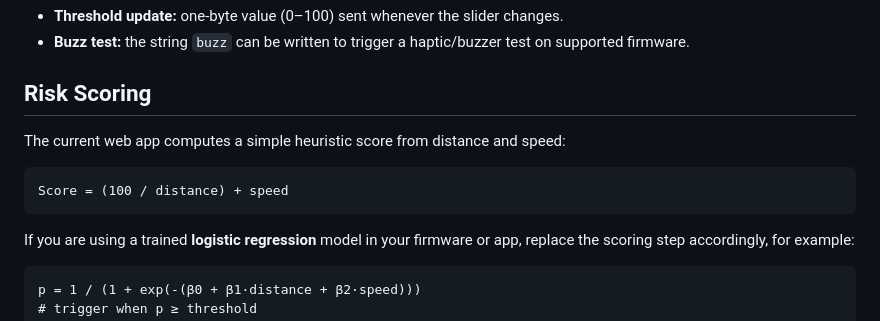
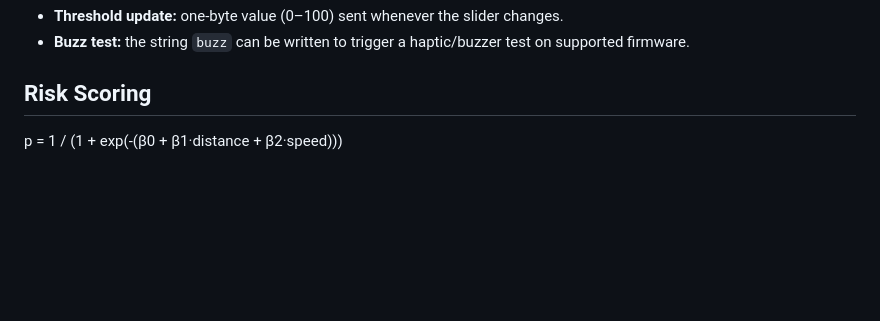
Before and after one commit to dsyang1219/stormshield, a Markdown page: README.md, the part around the change. Drawn GitHub-style; blank space fills up the shorter version.

````diff
--- a/README.md
+++ b/README.md
@@ -65,12 +65,6 @@ D{distance},S{speed}
 - **Buzz test:** the string `buzz` can be written to trigger a haptic/buzzer test on supported firmware.
 
 ## Risk Scoring
-The current web app computes a simple heuristic score from distance and speed:
-```
-Score = (100 / distance) + speed
-```
-If you are using a trained **logistic regression** model in your firmware or app, replace the scoring step accordingly, for example:
-```
 p = 1 / (1 + exp(-(β0 + β1·distance + β2·speed)))
 # trigger when p ≥ threshold
 ```
````
